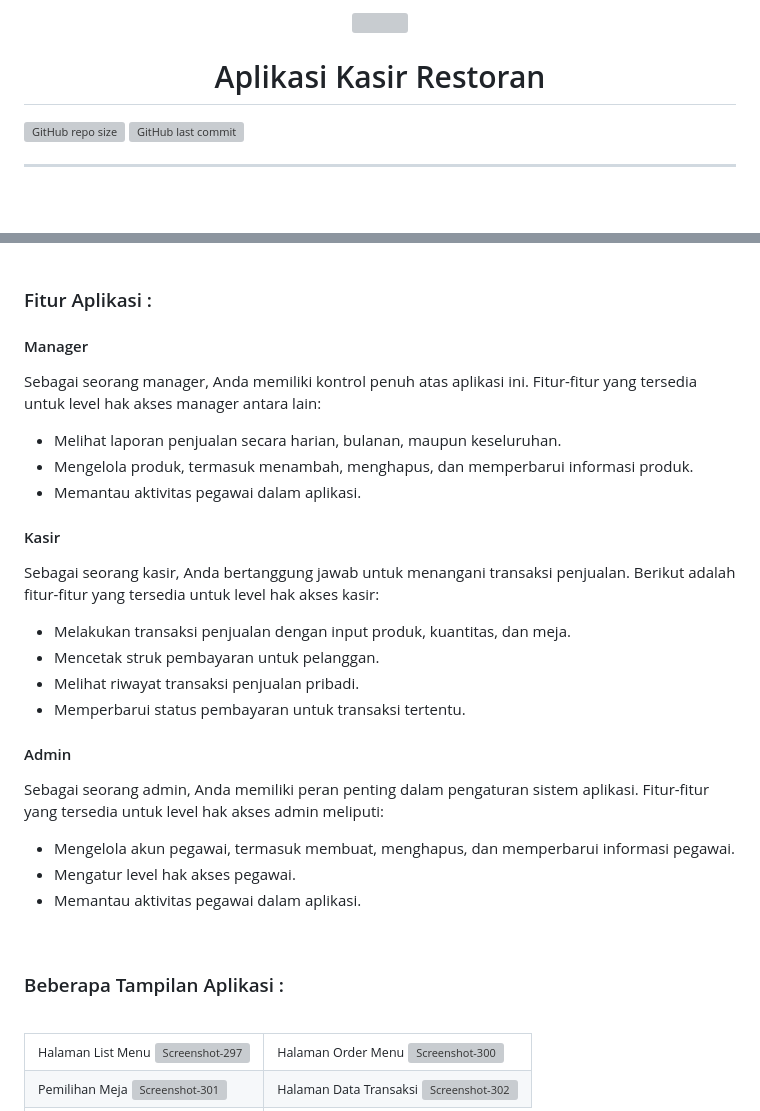
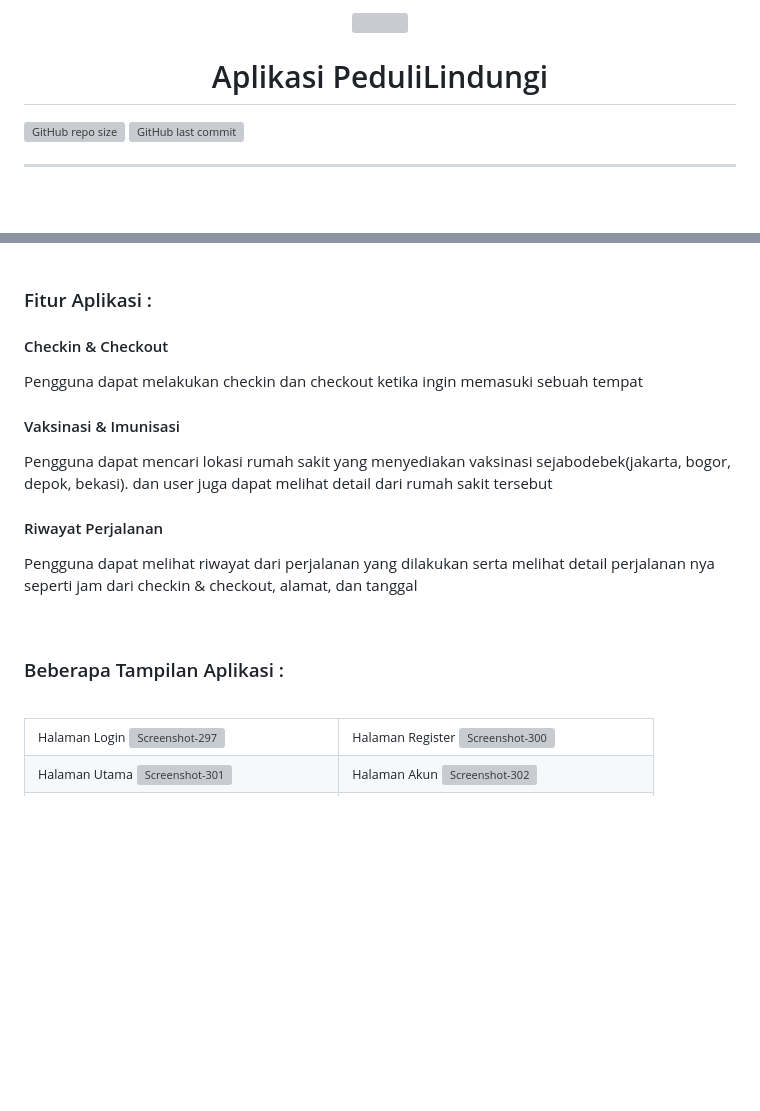
Before and after one commit to Arielanaskar/app_peduli_lindungi, a Markdown page: readme.md, 2 parts joined by grey strips. Rendered like a GitHub page; blank space fills up the shorter version; grey boxes are pictures that could not be loaded.

```diff
--- a/readme.md
+++ b/readme.md
@@ -3,6 +3,6 @@
 </p>
 
-<h1 align="center">Aplikasi Kasir Restoran</h1>
+<h1 align="center">Aplikasi PeduliLindungi</h1>
 
 <span align="center">
 
@@ -22,52 +22,36 @@
 </ul>
 <br/>
 <h3>Fitur Aplikasi :</h3>
-<h4>Manager</h4>
-  <p>Sebagai seorang manager, Anda memiliki kontrol penuh atas aplikasi ini. Fitur-fitur yang tersedia untuk level hak akses manager antara lain:</p>
-  <ul>
-    <li>Melihat laporan penjualan secara harian, bulanan, maupun keseluruhan.</li>
-    <li>Mengelola produk, termasuk menambah, menghapus, dan memperbarui informasi produk.</li>
-    <li>Memantau aktivitas pegawai dalam aplikasi.</li>
-  </ul>
-
-  <h4>Kasir</h4>
-  <p>Sebagai seorang kasir, Anda bertanggung jawab untuk menangani transaksi penjualan. Berikut adalah fitur-fitur yang tersedia untuk level hak akses kasir:</p>
-  <ul>
-    <li>Melakukan transaksi penjualan dengan input produk, kuantitas, dan meja.</li>
-    <li>Mencetak struk pembayaran untuk pelanggan.</li>
-    <li>Melihat riwayat transaksi penjualan pribadi.</li>
-    <li>Memperbarui status pembayaran untuk transaksi tertentu.</li>
-  </ul>
-
-  <h4>Admin</h4>
-  <p>Sebagai seorang admin, Anda memiliki peran penting dalam pengaturan sistem aplikasi. Fitur-fitur yang tersedia untuk level hak akses admin meliputi:</p>
-  <ul>
-    <li>Mengelola akun pegawai, termasuk membuat, menghapus, dan memperbarui informasi pegawai.</li>
-    <li>Mengatur level hak akses pegawai.</li>
-    <li>Memantau aktivitas pegawai dalam aplikasi.</li>
-  </ul>
+<h4>Checkin & Checkout</h4>
+    <p>Pengguna dapat melakukan checkin dan checkout ketika ingin memasuki sebuah tempat</p
 <br>
-<h3> Beberapa Tampilan Aplikasi :</h3>
+<h4>Vaksinasi & Imunisasi</h4>
+    <p>Pengguna dapat mencari lokasi rumah sakit yang menyediakan vaksinasi sejabodebek(jakarta, bogor, depok, bekasi). dan user juga dapat melihat detail dari rumah sakit tersebut</p
+<br>
+<h4>Riwayat Perjalanan</h4>
+    <p>Pengguna dapat melihat riwayat dari perjalanan yang dilakukan serta melihat detail perjalanan nya seperti jam dari checkin & checkout, alamat, dan tanggal</p>
+<br>
+<h3>Beberapa Tampilan Aplikasi :</h3>
 <br>
 <table>
 <tr>
     <td>
-    <small>Halaman List Menu</small>
-        <img src="https://i.ibb.co/JrcCyRc/Screenshot-297.png" alt="Screenshot-297" width="100%" border="0">
+    <small>Halaman Login</small>
+        <img src="https://i.ibb.co/NKJ80tH/Screenshot-404.png" alt="Screenshot-297" width="100%" border="0">
     </td>
     <td>
-    <small>Halaman Order Menu</small>
-        <img src="https://i.ibb.co/PTKJzLz/Screenshot-300.png" alt="Screenshot-300" width="100%" border="0">
+    <small>Halaman Register</small>
+        <img src="https://i.ibb.co/tqV8rXh/Screenshot-405.png" alt="Screenshot-300" width="100%" border="0">
     </td>
 </tr>
 <tr>
     <td>
-        <small>Pemilihan Meja</small>
-        <img src="https://i.ibb.co/dkXqfxR/Screenshot-301.png" alt="Screenshot-301" width="100%" border="0">
+        <small>Halaman Utama</small>
+        <img src="https://i.ibb.co/RbbvwwR/Screenshot-395.png" alt="Screenshot-301" width="100%" border="0">
     </td>
      <td>
-        <small>Halaman Data Transaksi</small>
-        <img src="https://i.ibb.co/TgQB2wR/Screenshot-302.png" alt="Screenshot-302" width="100%" border="0">
+        <small>Halaman Akun</small>
+        <img src="https://i.ibb.co/nbyPF9T/Screenshot-397.png" alt="Screenshot-302" width="100%" border="0">
     </td>
 </tr>
 <tr>
```
Also changed, not shown: other parts of readme.md (+38 -46 lines).
